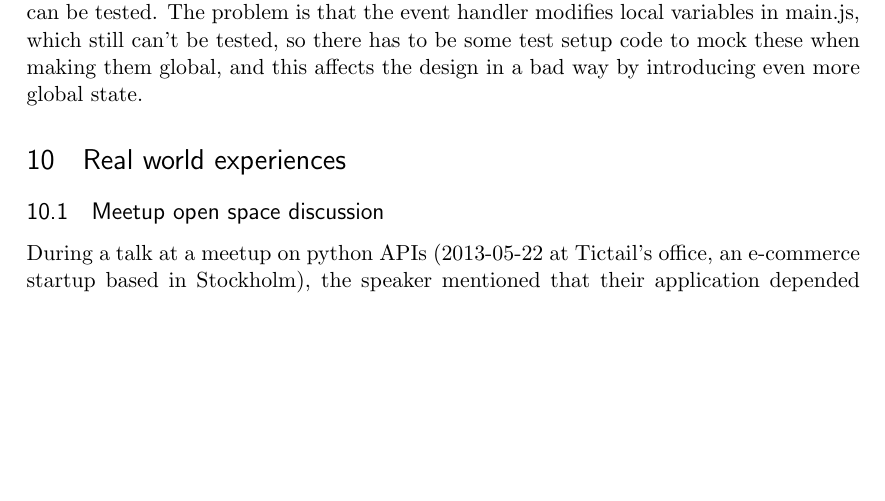
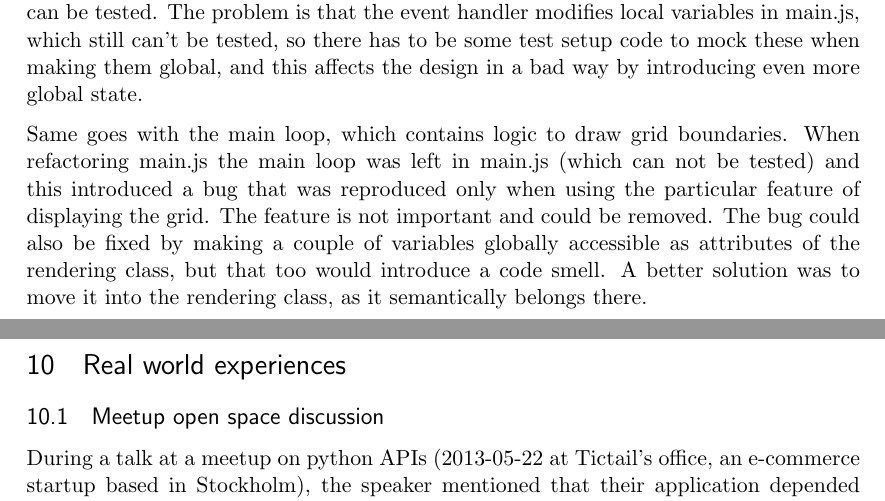
Before and after one commit to emilwall/exjobb, a LaTeX thesis (exjobb_thesis_emilwall.tex): part of page 18 of 19 before the commit and two parts of pages 18 and 19 of 19 after it, the two joined at a grey line, cut so that both start at the same text, the shorter picture padded with empty space. Compiled offline with pdfLaTeX.

Commit message:
Add discussion about breaking out part of main loop into method of rendering class

```diff
--- a/exjobb_thesis_emilwall.tex
+++ b/exjobb_thesis_emilwall.tex
@@ -303,6 +303,8 @@ Despite partitioning the JavaScript of the asteroids applications into separate
 
 The problem was not solved entirely through this approach though, since some parts could not be extracted. The event handling for key-presses necessarily remained in main.js and since that code could not be executed by unit tests, changes to global variables used in the event handler does not cause any unit test to fail, even though the application will crash when executed in an integration test. The problem could be solved just as before, by extracting the event handler code into a separate class that can be tested. The problem is that the event handler modifies local variables in main.js, which still can't be tested, so there has to be some test setup code to mock these when making them global, and this affects the design in a bad way by introducing even more global state.
 
+Same goes with the main loop, which contains logic to draw grid boundaries. When refactoring main.js the main loop was left in main.js (which can not be tested) and this introduced a bug that was reproduced only when using the particular feature of displaying the grid. The feature is not important and could be removed. The bug could also be fixed by making a couple of variables globally accessible as attributes of the rendering class, but that too would introduce a code smell. A better solution was to move it into the rendering class, as it semantically belongs there.
+
 \section{Real world experiences}
 
 \subsection{Meetup open space discussion}
```
